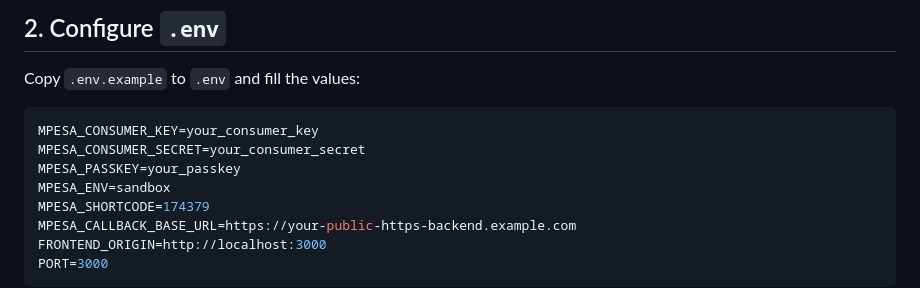
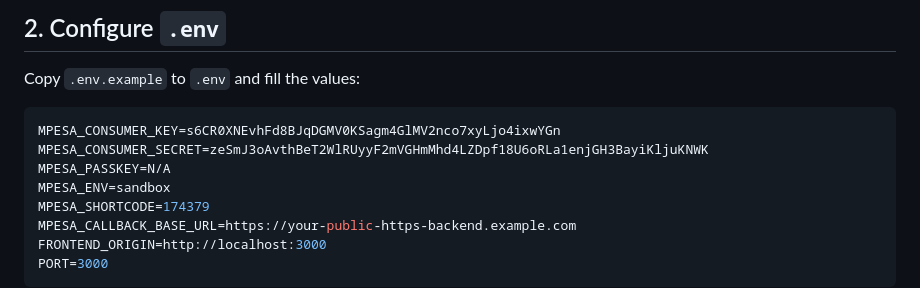
Before and after one commit to farmtek09centre/FARMTEK09-CENTRE-STORE-FRONT-LOWERKABETE, a Markdown page: README.md, the part around the change. GitHub-like rendering.

Commit message:
Update MPESA credentials in README
Updated MPESA credentials in README with example values.

````diff
--- a/README.md
+++ b/README.md
@@ -45,9 +45,9 @@ The official Safaricom Daraja portal provides the API platform and app onboardin
 Copy `.env.example` to `.env` and fill the values:
 
 ```env
-MPESA_CONSUMER_KEY=your_consumer_key
-MPESA_CONSUMER_SECRET=your_consumer_secret
-MPESA_PASSKEY=your_passkey
+MPESA_CONSUMER_KEY=s6CR0XNEvhFd8BJqDGMV0KSagm4GlMV2nco7xyLjo4ixwYGn
+MPESA_CONSUMER_SECRET=zeSmJ3oAvthBeT2WlRUyyF2mVGHmMhd4LZDpf18U6oRLa1enjGH3BayiKljuKNWK
+MPESA_PASSKEY=N/A
 MPESA_ENV=sandbox
 MPESA_SHORTCODE=174379
 MPESA_CALLBACK_BASE_URL=https://your-public-https-backend.example.com
````
